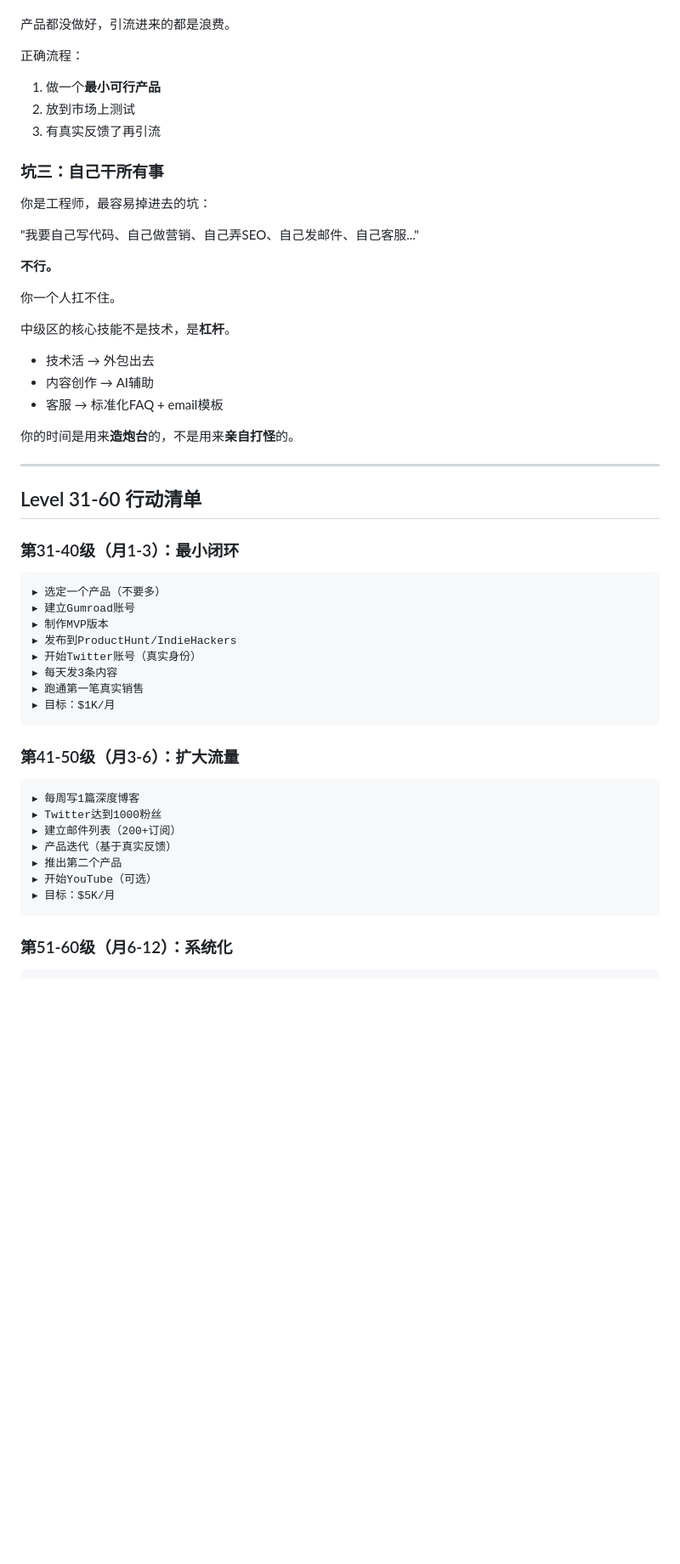
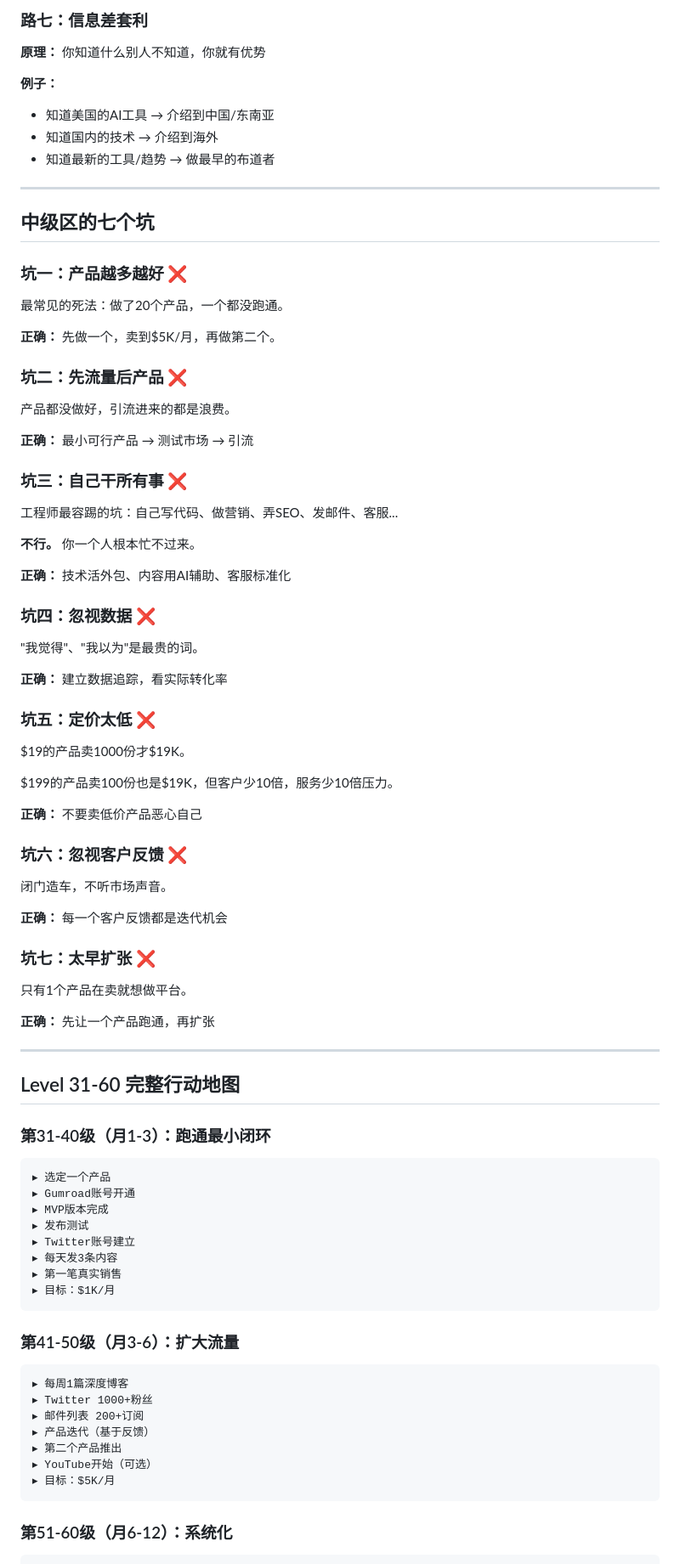
Before and after one commit to shuangxipop1/devforge-ai-toolkit, a Markdown page: products/mid-game-guide/masterpiece.md, the part around one of its changes. Shown at 85% size. GitHub-like rendering; blank space fills up the shorter version.

````diff
--- a/products/mid-game-guide/masterpiece.md
+++ b/products/mid-game-guide/masterpiece.md
@@ -226,55 +308,88 @@ $19-49的产品先跑通流程：
+### 路七：信息差套利
+
+**原理：** 你知道什么别人不知道，你就有优势
+
+**例子：**
+- 知道美国的AI工具 → 介绍到中国/东南亚
+- 知道国内的技术 → 介绍到海外
+- 知道最新的工具/趋势 → 做最早的布道者
+
+---
+
+## 中级区的七个坑
+
+### 坑一：产品越多越好 ❌
+
+最常见的死法：做了20个产品，一个都没跑通。
+
+**正确：** 先做一个，卖到$5K/月，再做第二个。
+
+### 坑二：先流量后产品 ❌
 
 产品都没做好，引流进来的都是浪费。
 
-正确流程：
-1. 做一个**最小可行产品**
-2. 放到市场上测试
-3. 有真实反馈了再引流
+**正确：** 最小可行产品 → 测试市场 → 引流
 
-### 坑三：自己干所有事
+### 坑三：自己干所有事 ❌
 
-你是工程师，最容易掉进去的坑：
+工程师最容踢的坑：自己写代码、做营销、弄SEO、发邮件、客服...
 
-"我要自己写代码、自己做营销、自己弄SEO、自己发邮件、自己客服..."
+**不行。** 你一个人根本忙不过来。
 
-**不行。**
+**正确：** 技术活外包、内容用AI辅助、客服标准化
 
-你一个人扛不住。
+### 坑四：忽视数据 ❌
 
-中级区的核心技能不是技术，是**杠杆**。
+"我觉得"、"我以为"是最贵的词。
 
-- 技术活 → 外包出去
-- 内容创作 → AI辅助
-- 客服 → 标准化FAQ + email模板
+**正确：** 建立数据追踪，看实际转化率
 
-你的时间是用来**造炮台**的，不是用来**亲自打怪**的。
+### 坑五：定价太低 ❌
+
+$19的产品卖1000份才$19K。
+
+$199的产品卖100份也是$19K，但客户少10倍，服务少10倍压力。
+
+**正确：** 不要卖低价产品恶心自己
+
+### 坑六：忽视客户反馈 ❌
+
+闭门造车，不听市场声音。
+
+**正确：** 每一个客户反馈都是迭代机会
+
+### 坑七：太早扩张 ❌
+
+只有1个产品在卖就想做平台。
+
+**正确：** 先让一个产品跑通，再扩张
 
 ---
 
-## Level 31-60 行动清单
+## Level 31-60 完整行动地图
 
-### 第31-40级（月1-3）：最小闭环
+### 第31-40级（月1-3）：跑通最小闭环
 
 ```
-▸ 选定一个产品（不要多）
-▸ 建立Gumroad账号
-▸ 制作MVP版本
-▸ 发布到ProductHunt/IndieHackers
-▸ 开始Twitter账号（真实身份）
+▸ 选定一个产品
+▸ Gumroad账号开通
+▸ MVP版本完成
+▸ 发布测试
+▸ Twitter账号建立
 ▸ 每天发3条内容
-▸ 跑通第一笔真实销售
+▸ 第一笔真实销售
 ▸ 目标：$1K/月
 ```
 
 ### 第41-50级（月3-6）：扩大流量
 
 ```
-▸ 每周写1篇深度博客
-▸ Twitter达到1000粉丝
-▸ 建立邮件列表（200+订阅）
-▸ 产品迭代（基于真实反馈）
-▸ 推出第二个产品
-▸ 开始YouTube（可选）
+▸ 每周1篇深度博客
+▸ Twitter 1000+粉丝
+▸ 邮件列表 200+订阅
+▸ 产品迭代（基于反馈）
+▸ 第二个产品推出
+▸ YouTube开始（可选）
 ▸ 目标：$5K/月
 ```
 
````
Also changed, not shown: other parts of products/mid-game-guide/masterpiece.md (+232 -206 lines).
